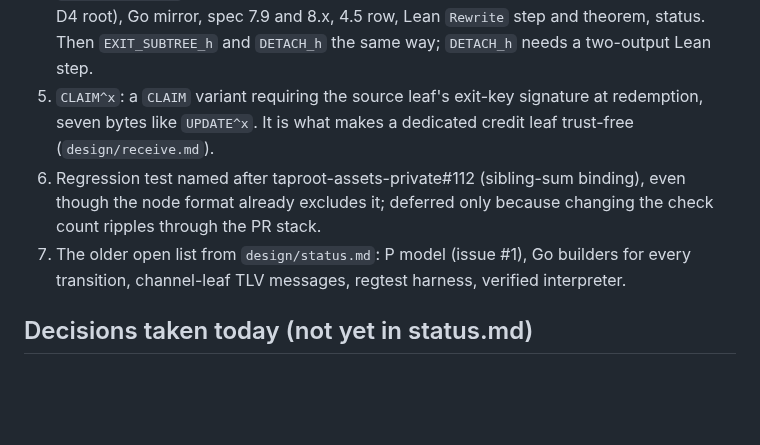
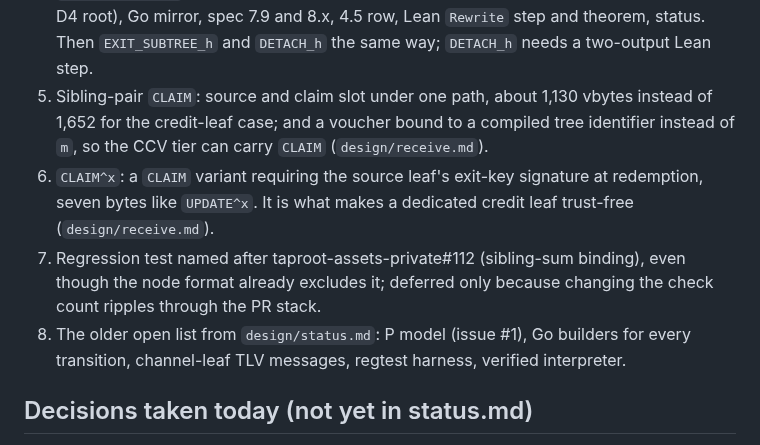
Before and after one commit to lightninglabs/layertree, a Markdown page: brain.md, the part around the change. GitHub-like rendering; blank space fills up the shorter version.

```diff
--- a/brain.md
+++ b/brain.md
@@ -83,13 +83,17 @@ with numbers.
    root), Go mirror, spec 7.9 and 8.x, 4.5 row, Lean `Rewrite` step and
    theorem, status. Then `EXIT_SUBTREE_h` and `DETACH_h` the same way;
    `DETACH_h` needs a two-output Lean step.
-5. `CLAIM^x`: a `CLAIM` variant requiring the source leaf's exit-key
+5. Sibling-pair `CLAIM`: source and claim slot under one path, about
+   1,130 vbytes instead of 1,652 for the credit-leaf case; and a voucher
+   bound to a compiled tree identifier instead of `m`, so the CCV tier can
+   carry `CLAIM` (`design/receive.md`).
+6. `CLAIM^x`: a `CLAIM` variant requiring the source leaf's exit-key
    signature at redemption, seven bytes like `UPDATE^x`. It is what makes
    a dedicated credit leaf trust-free (`design/receive.md`).
-6. Regression test named after taproot-assets-private#112 (sibling-sum
+7. Regression test named after taproot-assets-private#112 (sibling-sum
    binding), even though the node format already excludes it; deferred
    only because changing the check count ripples through the PR stack.
-7. The older open list from `design/status.md`: P model (issue #1), Go
+8. The older open list from `design/status.md`: P model (issue #1), Go
    builders for every transition, channel-leaf TLV messages, regtest
    harness, verified interpreter.
 
```
Also changed, not shown: design/receive.md (+26 -1 lines).
